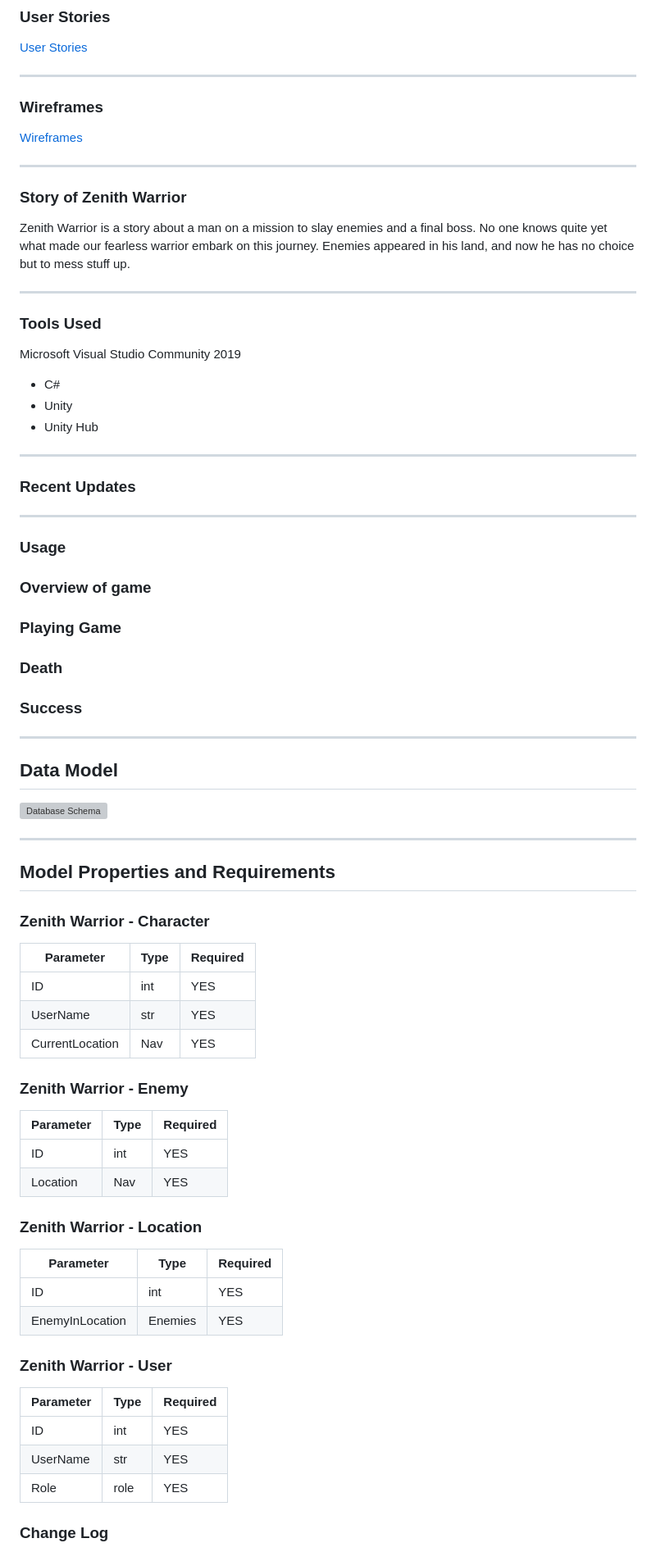
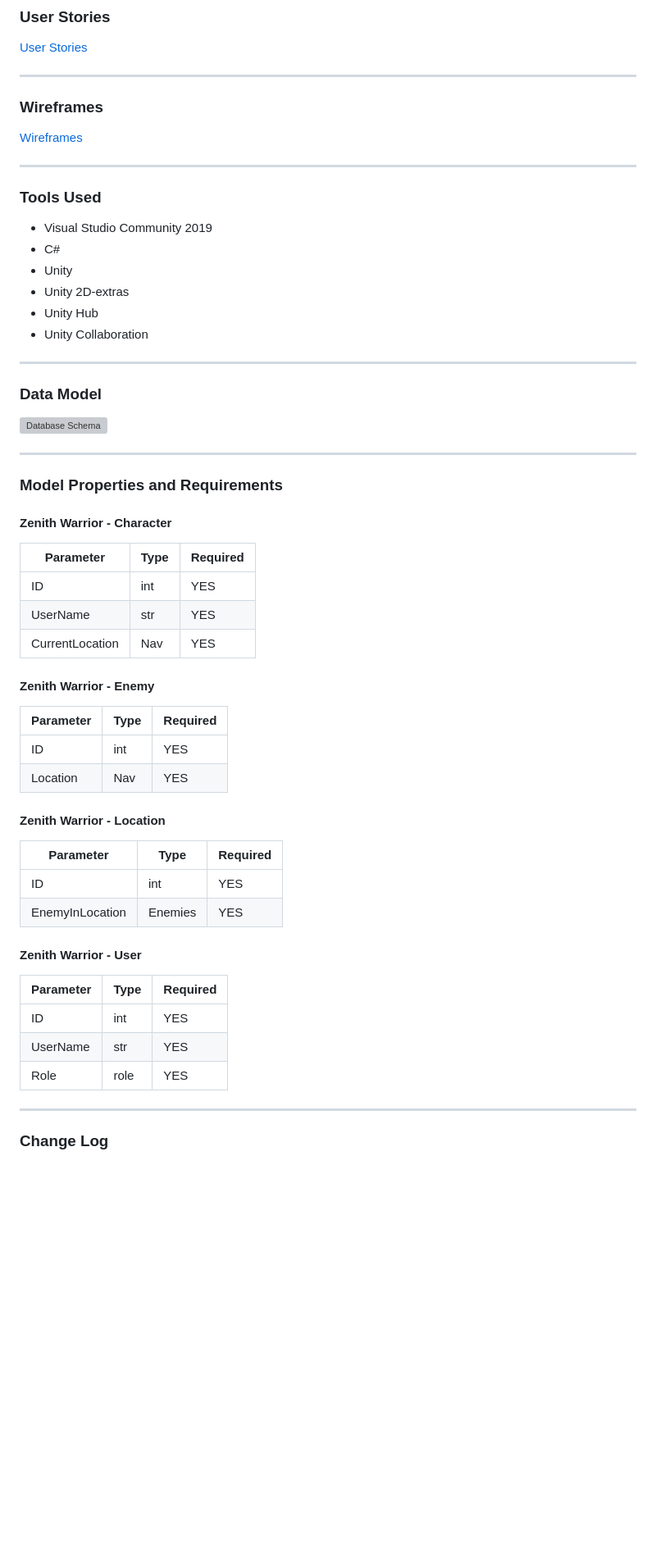
Before and after one commit to 2D-Devs/Zenith-Warrior, a Markdown page: README.md, the part around the change printed below. Shown: that part at 82% size. GitHub-like rendering; blank space fills up the shorter version; grey boxes are pictures that could not be loaded.

```diff
--- a/README.md
+++ b/README.md
@@ -51,9 +66,6 @@ Attack | Left Ctrl | A
 [User Stories](UserStories.md)
 
 ---
-
-
-
 
 ### Wireframes
 
@@ -61,44 +73,24 @@ Attack | Left Ctrl | A
 
 ---
 
-### Story of Zenith Warrior
-Zenith Warrior is a story about a man on a mission to slay enemies and a final boss. No one knows quite yet
-what made our fearless warrior embark on this journey. Enemies appeared in his land, and now he has no choice
-but to mess stuff up.
+### Tools Used
+
+- Visual Studio Community 2019
+- C#
+- Unity
+- Unity 2D-extras
+- Unity Hub
+- Unity Collaboration
 
 ---
 
-### Tools Used
-Microsoft Visual Studio Community 2019
-
-- C#
-- Unity
-- Unity Hub
-
----
-
-### Recent Updates
-
----
-
-### Usage
-
-### Overview of game
-
-### Playing Game
-
-### Death
-
-### Success
-
----
-## Data Model
+### Data Model
 ![Database Schema](https://i.imgur.com/BK6IGJr.png)
 
 ---
-## Model Properties and Requirements
+### Model Properties and Requirements
 
-### Zenith Warrior - Character
+#### Zenith Warrior - Character
 
 | Parameter | Type | Required |
 | --- | --- | --- |
@@ -107,7 +99,7 @@ Microsoft Visual Studio Community 2019
 |CurrentLocation| Nav|YES|
 
 
-### Zenith Warrior - Enemy
+#### Zenith Warrior - Enemy
 
 | Parameter | Type | Required |
 | --- | --- | --- |
@@ -115,7 +107,7 @@ Microsoft Visual Studio Community 2019
 |Location| Nav|YES|
 
 
-### Zenith Warrior - Location
+#### Zenith Warrior - Location
 
 | Parameter | Type | Required |
 | --- | --- | --- |
@@ -123,7 +115,7 @@ Microsoft Visual Studio Community 2019
 |EnemyInLocation| Enemies|YES|
 
 
-### Zenith Warrior - User
+#### Zenith Warrior - User
 
 | Parameter | Type | Required |
 | --- | --- | --- |
@@ -131,4 +123,6 @@ Microsoft Visual Studio Community 2019
 | UserName | str | YES |
 |Role| role |YES|
 
+---
+
 ### Change Log
```
Also changed, not shown: other parts of README.md (+39 -27 lines), Assets/Screenshots/Gameplay-1.jpg (added), Assets/Screenshots/Gameplay-2.jpg (added), Assets/Screenshots/Gameplay-3.jpg (added), Assets/Screenshots/main-menu.jpg (added), 4 other files.
